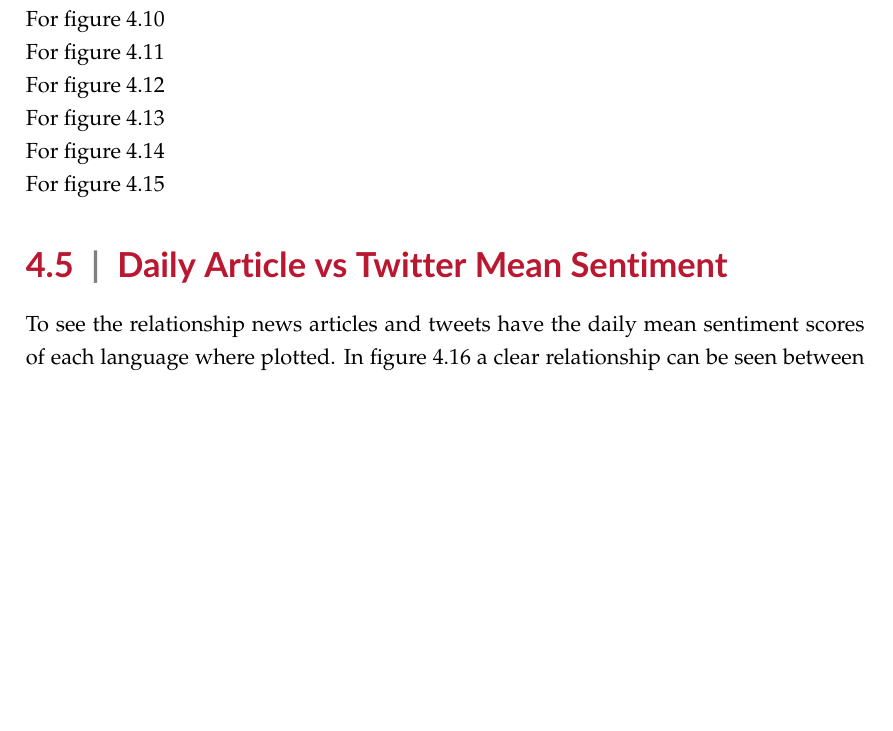
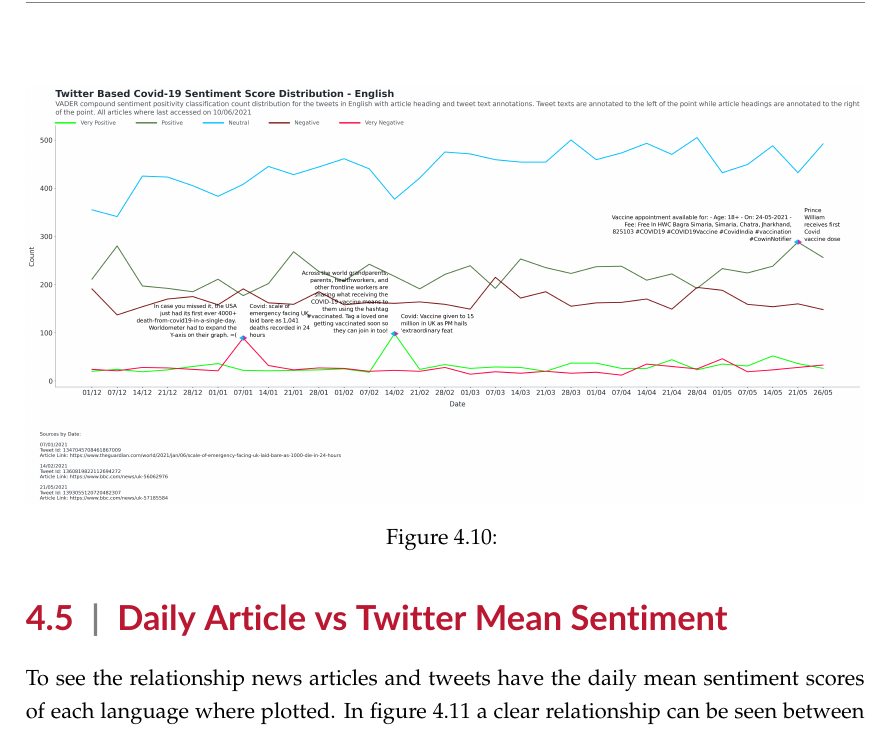
Before and after one commit to AidenWilliams/European-Covid-19-Vaccine-Sentiment-Analyses-On-Twitter-and-Article-Data, a LaTeX thesis (university_of_malta_LaTeX_dissertation_template-master/dissertation_main.tex, which reads university_of_malta_LaTeX_dissertation_template-master/chap4/results_and_discussion_main.tex): part of page 21 of 31 before the commit and part of page 22 of 29 after it, cut at the place of the change, the shorter picture padded with empty space. Compiled offline with pdfLaTeX.

Commit message:
results_and_discussion_main.tex

```diff
--- a/university_of_malta_LaTeX_dissertation_template-master/chap4/results_and_discussion_main.tex
+++ b/university_of_malta_LaTeX_dissertation_template-master/chap4/results_and_discussion_main.tex
@@ -95,4 +95,3 @@ Article headings and tweets annotated to dips and peaks of the lines in the plot
 \label{fig:English}
 \end{figure}
 
-\noindent For figure~\ref{fig:English}
@@ -103,4 +97,0 @@ Article headings and tweets annotated to dips and peaks of the lines in the plot
-\label{fig:Spanish}
-\end{figure}
-
-\noindent For figure~\ref{fig:Spanish}
@@ -111,4 +97,0 @@ Article headings and tweets annotated to dips and peaks of the lines in the plot
-\label{fig:French}
-\end{figure}
-
-\noindent For figure~\ref{fig:French}
@@ -119,4 +97,0 @@ Article headings and tweets annotated to dips and peaks of the lines in the plot
-\label{fig:German}
-\end{figure}
-
-\noindent For figure~\ref{fig:German}
@@ -127,4 +97,0 @@ Article headings and tweets annotated to dips and peaks of the lines in the plot
-\label{fig:Italian}
-\end{figure}
-
-\noindent For figure~\ref{fig:Italian}
@@ -135,7 +98,44 @@ Article headings and tweets annotated to dips and peaks of the lines in the plot
-\label{fig:Dutch}
-\end{figure}
-
-\noindent For figure~\ref{fig:Dutch}
+\newpage
+%
+%\begin{figure}[h!]
+%\includegraphics[scale=0.24]{Final Spanish Annotated Distribution.png}
+%\caption[English Annotated Sentiment Distribution]{ }
+%\label{fig:Spanish}
+%\end{figure}
+%
+%\noindent For figure~\ref{fig:Spanish}
+%
+%\begin{figure}[h!]
+%\includegraphics[scale=0.24]{Final French Annotated Distribution.png}
+%\caption[Final French Annotated Distribution]{ }
+%\label{fig:French}
+%\end{figure}
+%
+%\noindent For figure~\ref{fig:French}
+%
+%\begin{figure}[h!]
+%\includegraphics[scale=0.24]{Final German Annotated Distribution.png}
+%\caption[Final German Annotated Distribution]{ }
+%\label{fig:German}
+%\end{figure}
+%
+%\noindent For figure~\ref{fig:German}
+%
+%\begin{figure}[h!]
+%\includegraphics[scale=0.24]{Final Italian Annotated Distribution.png}
+%\caption[Final Italian Annotated Distribution]{ }
+%\label{fig:Italian}
+%\end{figure}
+%
+%\noindent For figure~\ref{fig:Italian}
+%
+%\begin{figure}[h!]
+%\includegraphics[scale=0.24]{Final Dutch Annotated Distribution.png}
+%\caption[Final Dutch Annotated Distribution]{ }
+%\label{fig:Dutch}
+%\end{figure}
+%
+%\noindent For figure~\ref{fig:Dutch}
 
 \section{Daily Article vs Twitter Mean Sentiment}
 
```
Also changed, not shown: university_of_malta_LaTeX_dissertation_template-master/chap4/results_and_discussion_main.tex (26 more changed lines).
